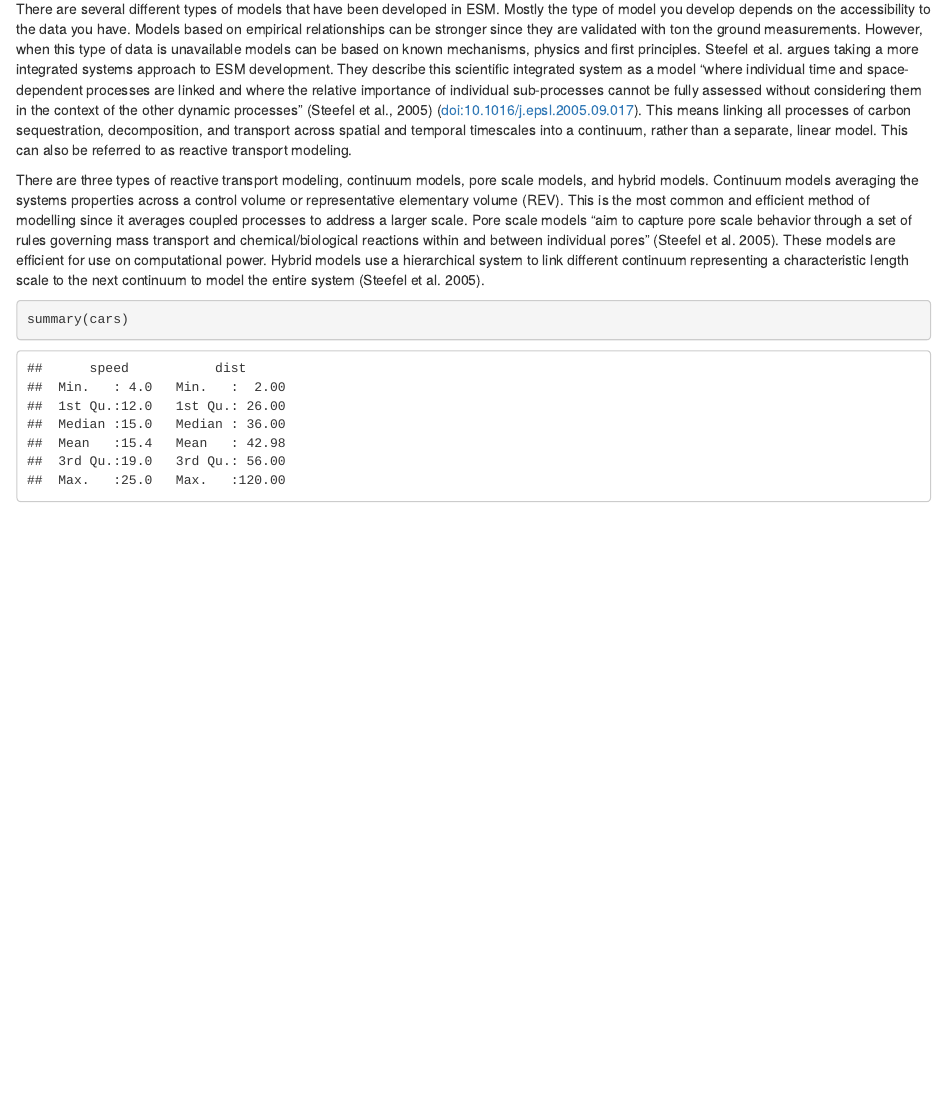
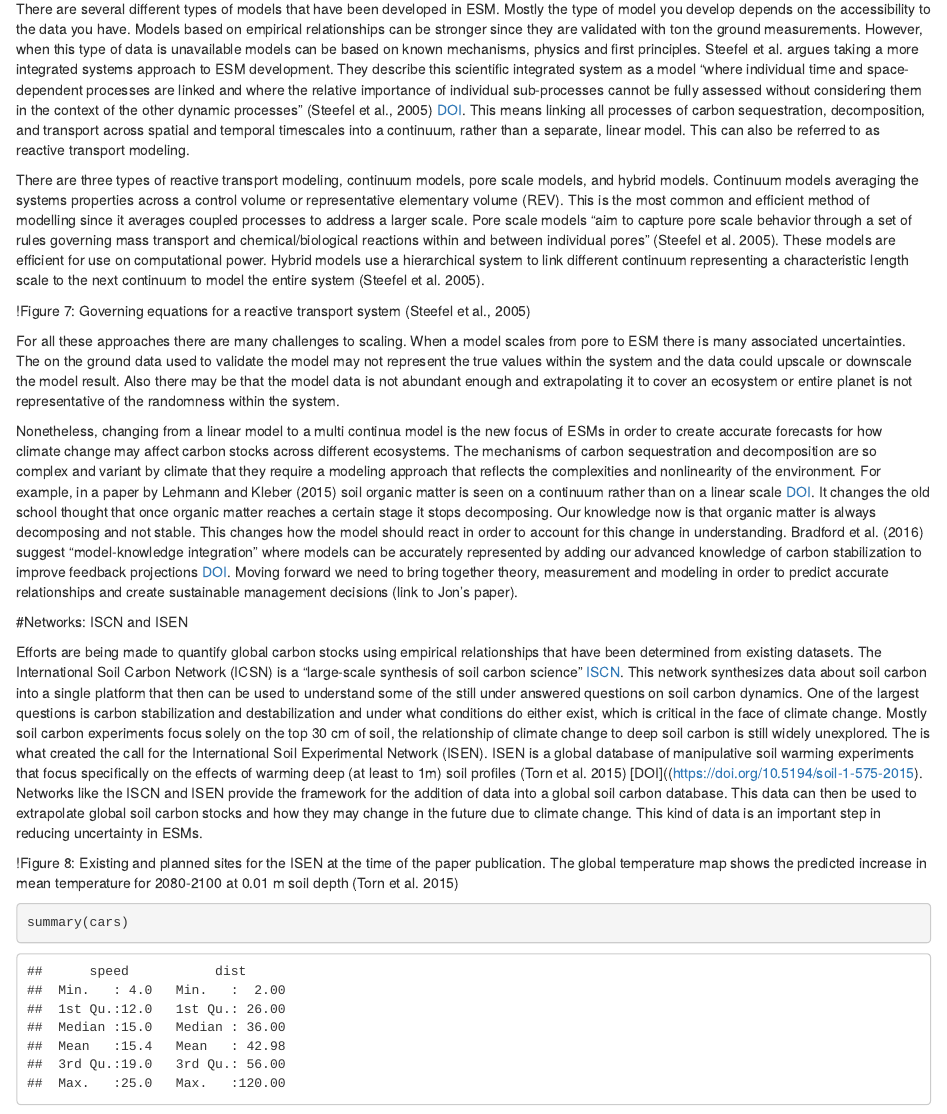
Before and after one commit to International-Soil-Radiocarbon-Database/SOC-Hub, an R Markdown document (SC_Hub_ Climate and carbon stocks.Rmd): the page in a window 1100 px wide, from 1710 px down. Rendered offline with R 4.5, knitr and Pandoc, with nearby package versions; drawn as R Markdown's standard HTML page in place of the format the file asks for.

Commit message:
r project creation

````diff
--- a/SC_Hub_ Climate and carbon stocks.Rmd
+++ b/SC_Hub_ Climate and carbon stocks.Rmd
@@ -49,11 +49,21 @@ Looking at Figure 6 from Scharlemann et al. (2014) [DOI](https://doi.org/0.4155/
 
 #Types of Models
 
-There are several different types of models that have been developed in ESM. Mostly the type of model you develop depends on the accessibility to the data you have. Models based on empirical relationships can be stronger since they are validated with ton the ground measurements. However, when this type of data is unavailable models can be based on known mechanisms, physics  and first principles. Steefel et al. argues taking a more integrated systems approach to ESM development. They describe this scientific integrated system as a model “where individual time and space-dependent processes are linked and where the relative importance of individual sub-processes cannot be fully assessed without considering them in the context of the other dynamic processes” (Steefel et al., 2005) (doi:10.1016/j.epsl.2005.09.017). This means linking all processes of carbon sequestration, decomposition, and transport across spatial and temporal timescales into a continuum, rather than a separate, linear model.  This can also be referred to as reactive transport modeling.
+There are several different types of models that have been developed in ESM. Mostly the type of model you develop depends on the accessibility to the data you have. Models based on empirical relationships can be stronger since they are validated with ton the ground measurements. However, when this type of data is unavailable models can be based on known mechanisms, physics  and first principles. Steefel et al. argues taking a more integrated systems approach to ESM development. They describe this scientific integrated system as a model “where individual time and space-dependent processes are linked and where the relative importance of individual sub-processes cannot be fully assessed without considering them in the context of the other dynamic processes” (Steefel et al., 2005) [DOI](https://doi.org/10.1016/j.epsl.2005.09.017). This means linking all processes of carbon sequestration, decomposition, and transport across spatial and temporal timescales into a continuum, rather than a separate, linear model.  This can also be referred to as reactive transport modeling.
 
 There are three types of reactive transport modeling, continuum models, pore scale models, and hybrid models. Continuum models averaging the systems properties across a control volume or representative elementary volume (REV). This is the most common and efficient method of modelling since it averages coupled processes to address a larger scale.  Pore scale models “aim to capture pore scale behavior through a set of rules governing mass transport and chemical/biological reactions within and between individual pores” (Steefel et al. 2005). These models are efficient for use on computational power. Hybrid models use a hierarchical system to link different continuum representing a characteristic length scale to the next continuum to model the entire system (Steefel et al. 2005).
 
+!Figure 7: Governing equations for a reactive transport system (Steefel et al., 2005)
 
+For all these approaches there are many challenges to scaling. When a model scales from pore to ESM there is many associated uncertainties. The on the ground data used to validate the model may not represent the true values within the system and the data could upscale or downscale the model result.  Also there may be that the model data is not abundant enough and extrapolating it to cover an ecosystem or entire planet is not representative of the randomness within the system.
+
+Nonetheless, changing from a linear model to a multi continua model is the new focus of ESMs in order to create accurate forecasts for how climate change may affect carbon stocks across different ecosystems. The mechanisms of carbon sequestration and decomposition are so complex and variant by climate that they require a modeling approach that reflects the complexities and nonlinearity of the environment. For example, in a paper by Lehmann and Kleber (2015) soil organic matter is seen on a continuum rather than on a linear scale [DOI](https://doi.org/10.1038/nature16069). It changes the old school thought that once organic matter reaches a certain stage it stops decomposing. Our knowledge now is that organic matter is always decomposing and not stable. This changes how the model should react in order to account for this change in understanding. Bradford et al. (2016) suggest “model-knowledge integration” where models can be accurately represented by adding our advanced knowledge of carbon stabilization to improve feedback projections [DOI](https://doi.org/10.1038/nclimate3071).  Moving forward we need to bring together theory, measurement and modeling in order to predict accurate relationships and create sustainable management decisions (link to Jon’s paper).
+
+#Networks: ISCN and ISEN
+
+Efforts are being made to quantify global carbon stocks using empirical relationships that have been determined from existing datasets. The International Soil Carbon Network (ICSN) is a “large-scale synthesis of soil carbon science” [ISCN](http://iscn.fluxdata.org/). This network synthesizes data about soil carbon into a single platform that then can be used to understand some of the still under answered questions  on soil carbon dynamics. One of the largest questions is carbon stabilization and destabilization and under what conditions do either exist, which is critical in the face of climate change. Mostly soil carbon experiments focus solely on the top 30 cm of soil, the relationship of climate change to deep soil carbon is still widely unexplored. The is what created the call for the International Soil Experimental Network (ISEN). ISEN is a global database of manipulative soil warming experiments that focus specifically on the effects of warming deep (at least to 1m) soil profiles (Torn et al. 2015) [DOI]((https://doi.org/10.5194/soil-1-575-2015). Networks like the ISCN and ISEN provide the framework for the addition of data into a global soil carbon database. This data can then be used to extrapolate global soil carbon stocks and how they may change in the future due to climate change. This kind of data is an important step in reducing uncertainty in ESMs.
+
+!Figure 8: Existing and planned sites for the ISEN at the time of the paper publication. The global temperature map shows the predicted increase in mean temperature for 2080-2100 at 0.01 m soil depth  (Torn et al. 2015)
 ```{r cars}
 summary(cars)
 ```
````
